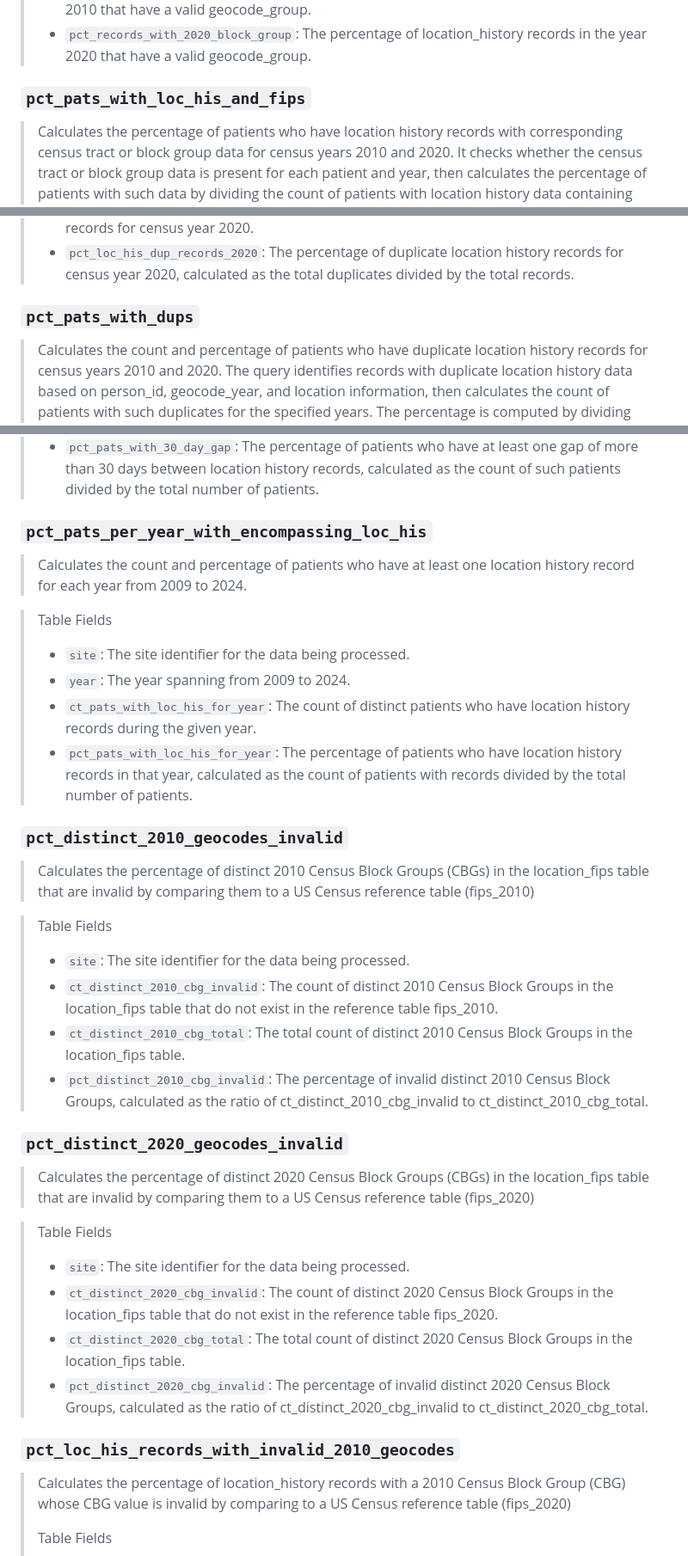
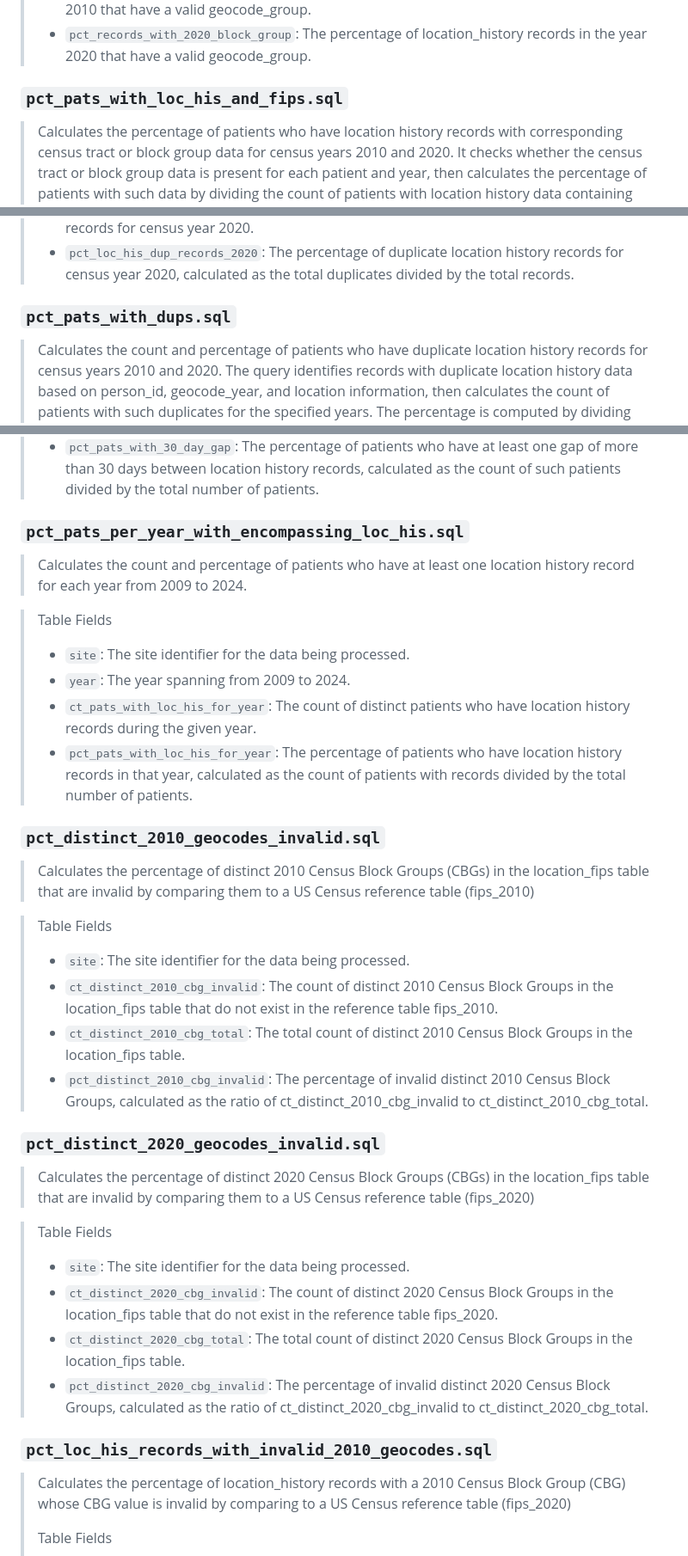
Before and after one commit to PEDSnet/dq_residential_history, a Markdown page: README.md, 3 parts joined by grey strips. Shown at 86% size. Drawn GitHub-style.

```diff
--- a/README.md
+++ b/README.md
@@ -31,7 +45,7 @@ This repository is used to run a set of metrics on Site-level PEDSnet data for d
 > - `pct_records_with_2010_block_group`: The percentage of location_history records in the year 2010 that have a valid geocode_group.
 > - `pct_records_with_2020_block_group`: The percentage of location_history records in the year 2020 that have a valid geocode_group.
 
-### `pct_pats_with_loc_his_and_fips`
+### `pct_pats_with_loc_his_and_fips.sql`
 
 > Calculates the percentage of patients who have location history records with corresponding census tract or block group data for census years 2010 and 2020. It checks whether the census tract or block group data is present for each patient and year, then calculates the percentage of patients with such data by dividing the count of patients with location history data containing census information by the total number of patients.
 >
@@ -66,7 +80,7 @@ This repository is used to run a set of metrics on Site-level PEDSnet data for d
 > - `pct_loc_his_dup_records_2020`: The percentage of duplicate location history records for census year 2020, calculated as the total duplicates divided by the total records.
 
 
-### `pct_pats_with_dups`
+### `pct_pats_with_dups.sql`
 > Calculates the count and percentage of patients who have duplicate location history records for census years 2010 and 2020. The query identifies records with duplicate location history data based on person_id, geocode_year, and location information, then calculates the count of patients with such duplicates for the specified years. The percentage is computed by dividing the count of patients with duplicates by the total number of patients.
 >
 > Table Fields:
@@ -108,7 +122,7 @@ This repository is used to run a set of metrics on Site-level PEDSnet data for d
 > - `ct_pats_with_30_day_gap`: The count of distinct patients who have at least one gap of more than 30 days between consecutive location history records.
 > - `pct_pats_with_30_day_gap`: The percentage of patients who have at least one gap of more than 30 days between location history records, calculated as the count of such patients divided by the total number of patients.
 
-### `pct_pats_per_year_with_encompassing_loc_his`
+### `pct_pats_per_year_with_encompassing_loc_his.sql`
 >  Calculates the count and percentage of patients who have at least one location history record for each year from 2009 to 2024.
 
 > Table Fields
@@ -118,7 +132,7 @@ This repository is used to run a set of metrics on Site-level PEDSnet data for d
 > - `ct_pats_with_loc_his_for_year`: The count of distinct patients who have location history records during the given year.
 > - `pct_pats_with_loc_his_for_year`: The percentage of patients who have location history records in that year, calculated as the count of patients with records divided by the total number of patients.
 
-### `pct_distinct_2010_geocodes_invalid`
+### `pct_distinct_2010_geocodes_invalid.sql`
 > Calculates the percentage of distinct 2010 Census Block Groups (CBGs) in the location_fips table that are invalid by comparing them to a US Census reference table (fips_2010)
 
 > Table Fields
@@ -128,7 +142,7 @@ This repository is used to run a set of metrics on Site-level PEDSnet data for d
 > - `ct_distinct_2010_cbg_total`: The total count of distinct 2010 Census Block Groups in the location_fips table.
 > - `pct_distinct_2010_cbg_invalid`: The percentage of invalid distinct 2010 Census Block Groups, calculated as the ratio of ct_distinct_2010_cbg_invalid to ct_distinct_2010_cbg_total.
 
-### `pct_distinct_2020_geocodes_invalid`
+### `pct_distinct_2020_geocodes_invalid.sql`
 > Calculates the percentage of distinct 2020 Census Block Groups (CBGs) in the location_fips table that are invalid by comparing them to a US Census reference table (fips_2020)
 
 > Table Fields
@@ -138,7 +152,7 @@ This repository is used to run a set of metrics on Site-level PEDSnet data for d
 > - `ct_distinct_2020_cbg_total`: The total count of distinct 2020 Census Block Groups in the location_fips table.
 > - `pct_distinct_2020_cbg_invalid`: The percentage of invalid distinct 2020 Census Block Groups, calculated as the ratio of ct_distinct_2020_cbg_invalid to ct_distinct_2020_cbg_total.
 
-### `pct_loc_his_records_with_invalid_2010_geocodes`
+### `pct_loc_his_records_with_invalid_2010_geocodes.sql`
 
 > Calculates the percentage of location_history records with a 2010 Census Block Group (CBG) whose CBG value is invalid by comparing to a US Census reference table (fips_2020)
 >
```
Also changed, not shown: other parts of README.md (+28 -14 lines).
